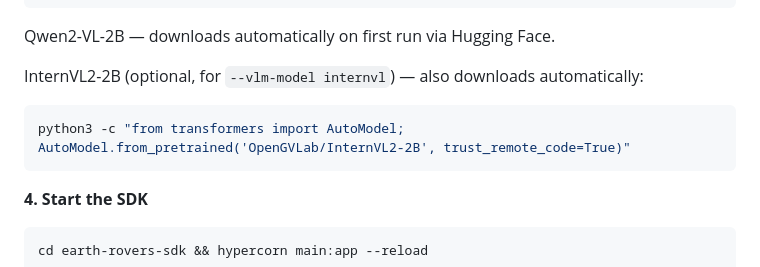
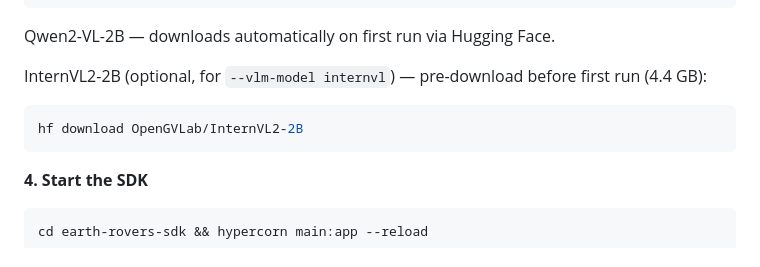
Before and after one commit to jotheesh1729/frodo-follower, a Markdown page: README.md, the part around the change. GitHub-like rendering.

Commit message:
Update InternVL2 setup: use hf download CLI, note pre-download required

````diff
--- a/README.md
+++ b/README.md
@@ -116,9 +116,9 @@ hf_hub_download(
 
 Qwen2-VL-2B — downloads automatically on first run via Hugging Face.
 
-InternVL2-2B (optional, for `--vlm-model internvl`) — also downloads automatically:
+InternVL2-2B (optional, for `--vlm-model internvl`) — pre-download before first run (4.4 GB):
 ```bash
-python3 -c "from transformers import AutoModel; AutoModel.from_pretrained('OpenGVLab/InternVL2-2B', trust_remote_code=True)"
+hf download OpenGVLab/InternVL2-2B
 ```
 
 **4. Start the SDK**
````
